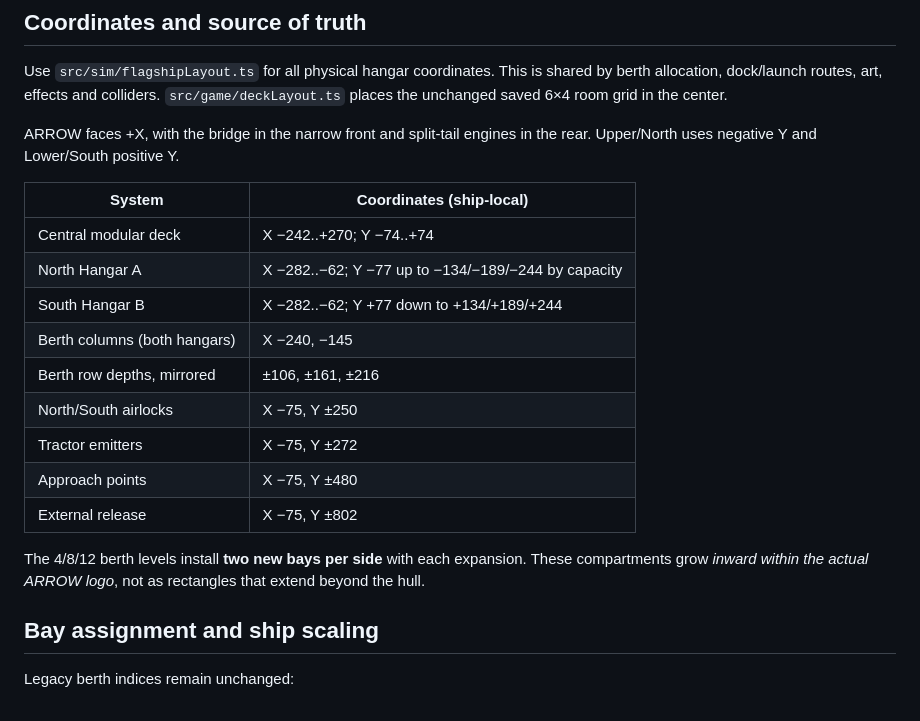
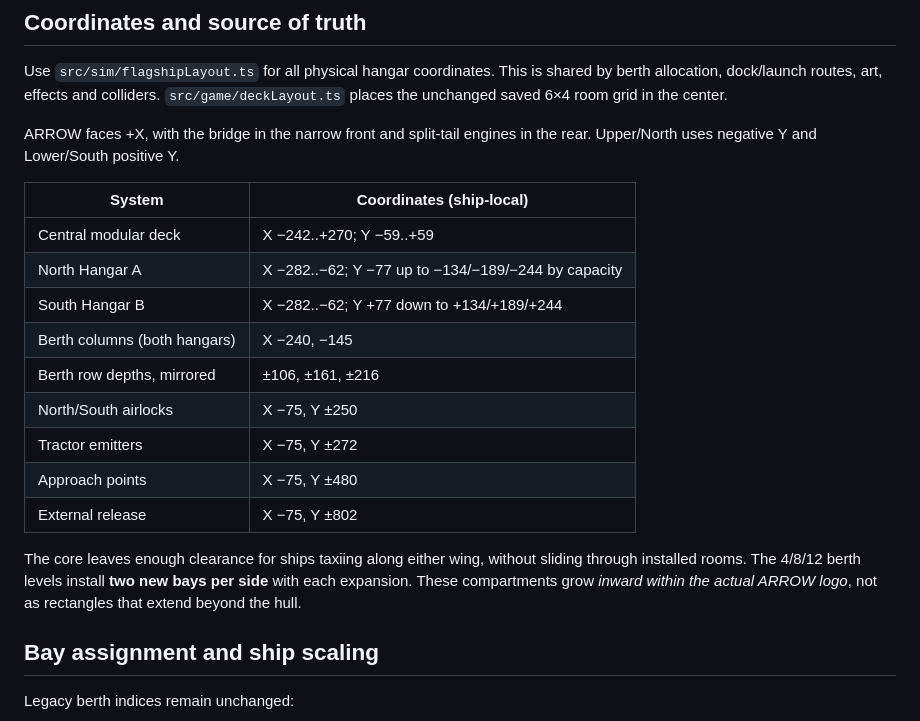
Before and after one commit to Link9060/ARROW-FRONTIER, a Markdown page: docs/FRONTIER-V0.6.2-DUAL-HANGARS.md, the part around the change. Rendered like a GitHub page.

Commit message:
docs: synchronize central core physical height and service lane clearance dimensions

```diff
--- a/docs/FRONTIER-V0.6.2-DUAL-HANGARS.md
+++ b/docs/FRONTIER-V0.6.2-DUAL-HANGARS.md
@@ -10,7 +10,7 @@ ARROW faces +X, with the bridge in the narrow front and split-tail engines in th
 
 | System | Coordinates (ship-local) |
 | --- | --- |
-| Central modular deck | X −242..+270; Y −74..+74 |
+| Central modular deck | X −242..+270; Y −59..+59 |
 | North Hangar A | X −282..−62; Y −77 up to −134/−189/−244 by capacity |
 | South Hangar B | X −282..−62; Y +77 down to +134/+189/+244 |
 | Berth columns (both hangars) | X −240, −145 |
@@ -20,7 +20,7 @@ ARROW faces +X, with the bridge in the narrow front and split-tail engines in th
 | Approach points | X −75, Y ±480 |
 | External release | X −75, Y ±802 |
 
-The 4/8/12 berth levels install **two new bays per side** with each expansion. These compartments grow *inward within the actual ARROW logo*, not as rectangles that extend beyond the hull.
+The core leaves enough clearance for ships taxiing along either wing, without sliding through installed rooms. The 4/8/12 berth levels install **two new bays per side** with each expansion. These compartments grow *inward within the actual ARROW logo*, not as rectangles that extend beyond the hull.
 
 ## Bay assignment and ship scaling
 
```
